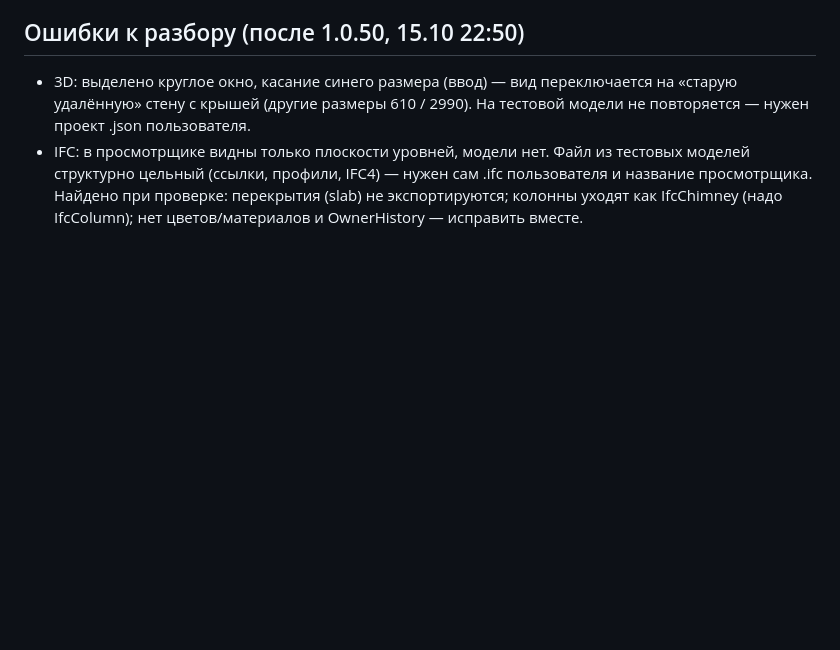
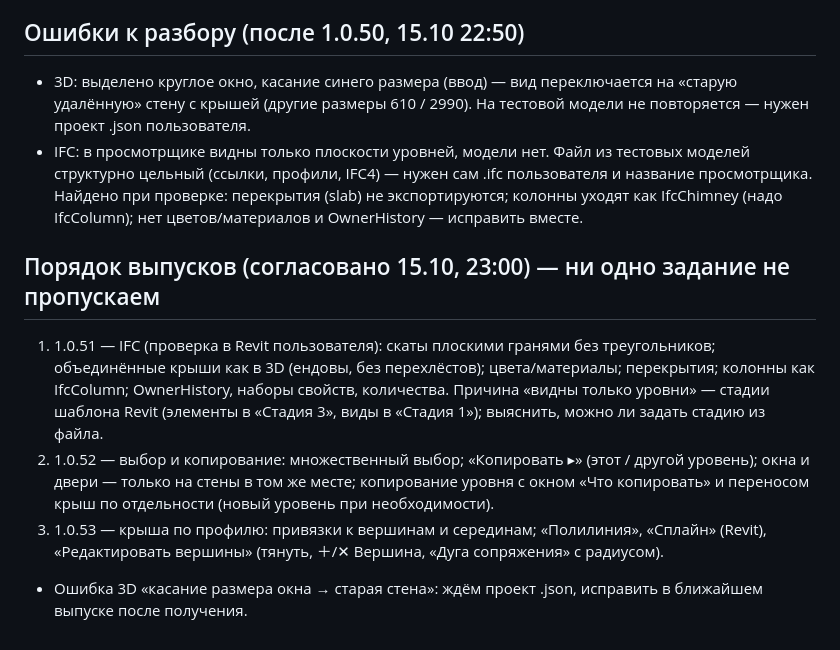
Before and after one commit to fuadescore-lgtm/zamer, a Markdown page: TZ_2026-10-13.md, the part around the change. Drawn GitHub-style; blank space fills up the shorter version.

Commit message:
TZ: release order 1.0.51 IFC, 1.0.52 copy, 1.0.53 profile
Co-Authored-By: Claude Opus 5.5 <noreply@anthropic.com>
Claude-Session: https://claude.ai/code/session_013Xj2HnZp4SaucR5PaR6RJF

```diff
--- a/TZ_2026-10-13.md
+++ b/TZ_2026-10-13.md
@@ -278,3 +278,9 @@
 ## Ошибки к разбору (после 1.0.50, 15.10 22:50)
 - 3D: выделено круглое окно, касание синего размера (ввод) — вид переключается на «старую удалённую» стену с крышей (другие размеры 610 / 2990). На тестовой модели не повторяется — нужен проект .json пользователя.
 - IFC: в просмотрщике видны только плоскости уровней, модели нет. Файл из тестовых моделей структурно цельный (ссылки, профили, IFC4) — нужен сам .ifc пользователя и название просмотрщика. Найдено при проверке: перекрытия (slab) не экспортируются; колонны уходят как IfcChimney (надо IfcColumn); нет цветов/материалов и OwnerHistory — исправить вместе.
+
+## Порядок выпусков (согласовано 15.10, 23:00) — ни одно задание не пропускаем
+1. 1.0.51 — IFC (проверка в Revit пользователя): скаты плоскими гранями без треугольников; объединённые крыши как в 3D (ендовы, без перехлёстов); цвета/материалы; перекрытия; колонны как IfcColumn; OwnerHistory, наборы свойств, количества. Причина «видны только уровни» — стадии шаблона Revit (элементы в «Стадия 3», виды в «Стадия 1»); выяснить, можно ли задать стадию из файла.
+2. 1.0.52 — выбор и копирование: множественный выбор; «Копировать ▸» (этот / другой уровень); окна и двери — только на стены в том же месте; копирование уровня с окном «Что копировать» и переносом крыш по отдельности (новый уровень при необходимости).
+3. 1.0.53 — крыша по профилю: привязки к вершинам и серединам; «Полилиния», «Сплайн» (Revit), «Редактировать вершины» (тянуть, ＋/✕ Вершина, «Дуга сопряжения» с радиусом).
+- Ошибка 3D «касание размера окна → старая стена»: ждём проект .json, исправить в ближайшем выпуске после получения.
```
